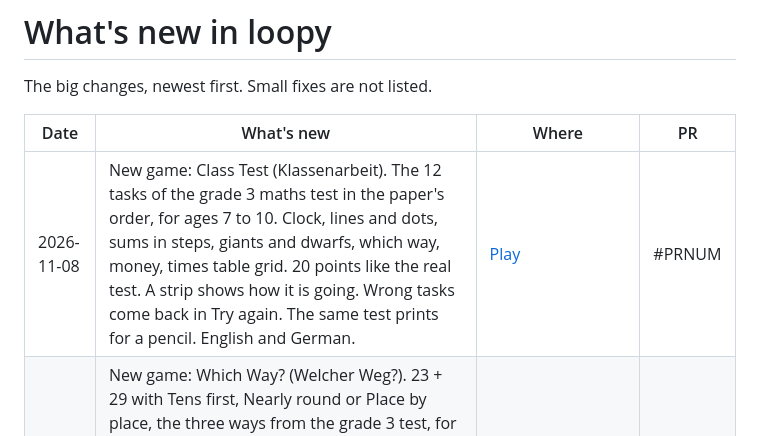
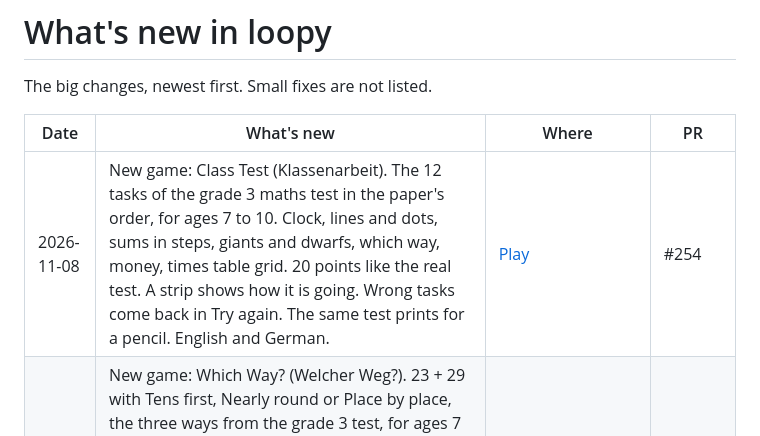
Before and after one commit to amalrajvinoth/loopy, a Markdown page: RELEASES.md, the part around the change. Rendered like a GitHub page.

Commit message:
RELEASES: Class Test is PR #254

```diff
--- a/RELEASES.md
+++ b/RELEASES.md
@@ -4,7 +4,7 @@ The big changes, newest first. Small fixes are not listed.
 
 | Date | What's new | Where | PR |
 | --- | --- | --- | --- |
-| 2026-11-08 | New game: Class Test (Klassenarbeit). The 12 tasks of the grade 3 maths test in the paper's order, for ages 7 to 10. Clock, lines and dots, sums in steps, giants and dwarfs, which way, money, times table grid. 20 points like the real test. A strip shows how it is going. Wrong tasks come back in Try again. The same test prints for a pencil. English and German. | [Play](https://amalrajvinoth.github.io/loopy/mix/class-test/) | #PRNUM |
+| 2026-11-08 | New game: Class Test (Klassenarbeit). The 12 tasks of the grade 3 maths test in the paper's order, for ages 7 to 10. Clock, lines and dots, sums in steps, giants and dwarfs, which way, money, times table grid. 20 points like the real test. A strip shows how it is going. Wrong tasks come back in Try again. The same test prints for a pencil. English and German. | [Play](https://amalrajvinoth.github.io/loopy/mix/class-test/) | #254 |
 | 2026-11-07 | New game: Which Way? (Welcher Weg?). 23 + 29 with Tens first, Nearly round or Place by place, the three ways from the grade 3 test, for ages 7 to 10. Name the way from its steps, pick the reason that fits, spot the true sentence about the sum, and fill in the steps. Four levels, read aloud, a worksheet with the ways to tick and a line for why, Try again, English and German. | [Play](https://amalrajvinoth.github.io/loopy/math/which-way/) | #253 |
 | 2026-11-06 | New game: Is It Enough? (Reicht das Geld?). Count notes and coins up to 100 euros, then a small shop with price tags, for ages 7 to 10: Samu wants the helmet and the pads. Is the money enough? Then how much is left, or how much is missing. Five levels, three questions per shop problem at the top, read aloud, a worksheet, Try again, English and German. | [Play](https://amalrajvinoth.github.io/loopy/math/enough-money/) | #249 |
 | 2026-11-06 | Step by Step has two new ways from the German grade 2 books, for sums up to 100: To the ten (57 + 6 is 57 + 3 = 60, then 60 + 3; "verliebt in den Zehner") and Help with 10 (35 − 9 is 35 − 10 = 25, then 25 + 1; "Aufgaben mit 10 helfen"). Pick them under Way in Settings. | [Play](https://amalrajvinoth.github.io/loopy/math/step-by-step/) | #248 |
```
